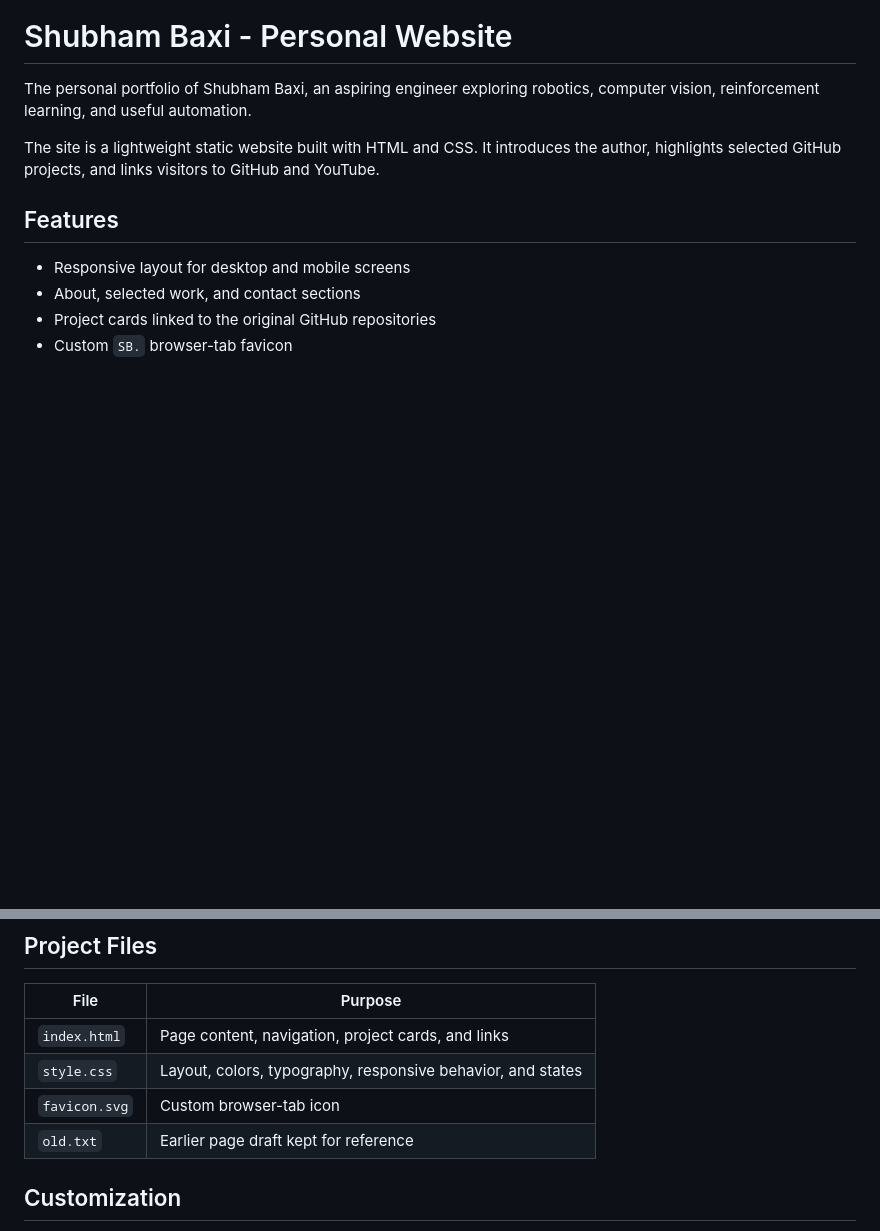
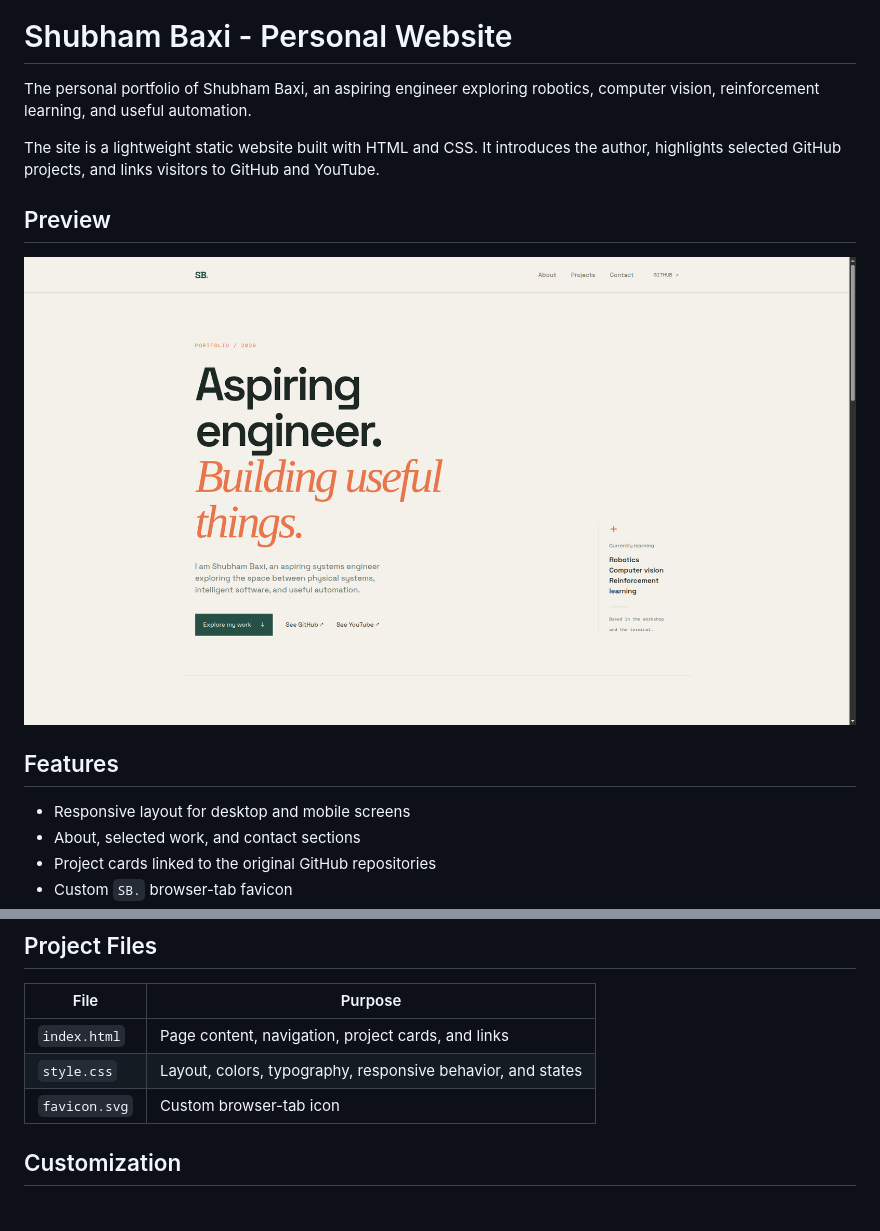
Before and after one commit to shubhambaxi1-code/shubhambaxi1-code.github.io, a Markdown page: README.md, 2 parts joined by grey strips. Rendered like a GitHub page; pictures changed too: website_preview.png (added); blank space fills up the shorter version.

Commit message:
Add website preview to README

```diff
--- a/README.md
+++ b/README.md
@@ -3,6 +3,9 @@
 The personal portfolio of Shubham Baxi, an aspiring engineer exploring robotics, computer vision, reinforcement learning, and useful automation.
 
 The site is a lightweight static website built with HTML and CSS. It introduces the author, highlights selected GitHub projects, and links visitors to GitHub and YouTube.
+
+## Preview
+![Website Image](website_preview.png)
 
 ## Features
 
@@ -42,7 +45,6 @@ Then visit <http://localhost:8000>.
 | `index.html` | Page content, navigation, project cards, and links |
 | `style.css` | Layout, colors, typography, responsive behavior, and states |
 | `favicon.svg` | Custom browser-tab icon |
-| `old.txt` | Earlier page draft kept for reference |
 
 ## Customization
 
```
